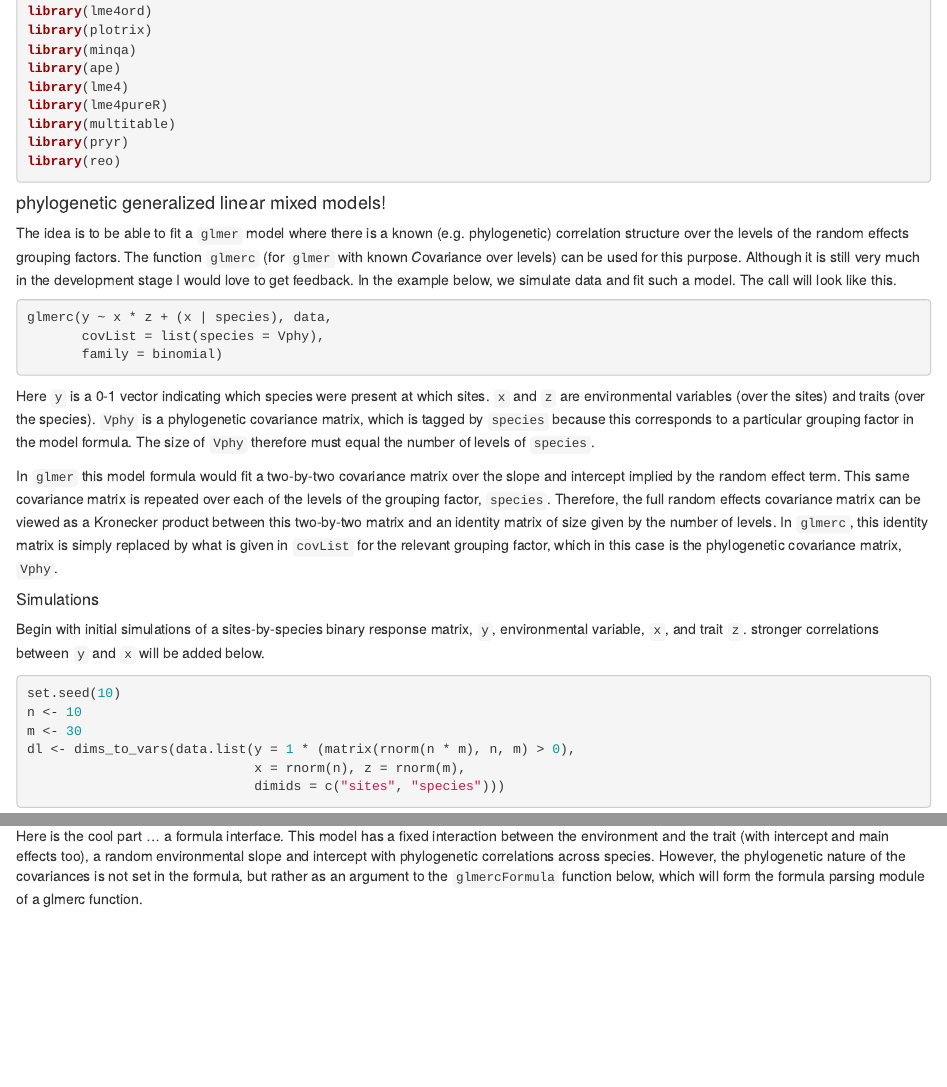
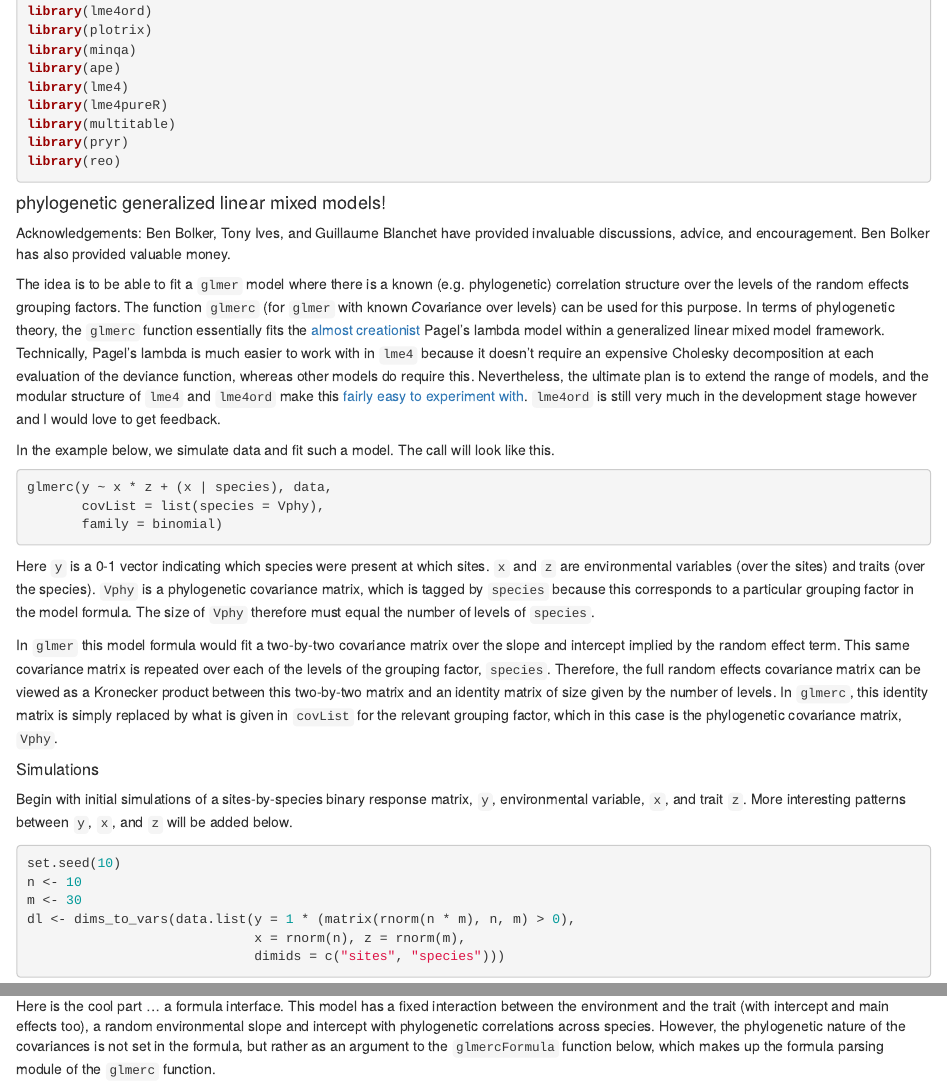
Before and after one commit to stevencarlislewalker/lme4ord, an R Markdown document (inst/README/README.Rmd): the page in a window 1100 px wide, from 150 px down, and a second part further down, joined at a grey line. Rendered offline with R 4.5, knitr and Pandoc, with nearby package versions; some code elsewhere in the file could not run offline.

Commit message:
readme updates

````diff
--- a/inst/README/README.Rmd
+++ b/inst/README/README.Rmd
@@ -26,15 +26,31 @@ library(reo)
 
 #### phylogenetic generalized linear mixed models!
 
+Acknowledgements:  Ben Bolker, Tony Ives, and Guillaume Blanchet have
+provided invaluable discussions, advice, and encouragement.  Ben Bolker
+has also provided valuable money.
+
 The idea is to be able to fit a `glmer` model where there is a known
 (e.g. phylogenetic) correlation structure over the levels of the
 random effects grouping factors.  The function `glmerc` (for `glmer`
-with known *C*ovariance over levels) can be used for this purpose.
-Although it is still very much in the development stage I would love
-to get feedback.  In the example below, we simulate data and fit such
-a model.  The call will look like this.
+with known *C*ovariance over levels) can be used for this purpose.  In
+terms of phylogenetic theory, the `glmerc` function essentially fits
+the
+[almost creationist](http://www.carlboettiger.info/2013/10/11/is-it-time-to-retire-pagels-lambda.html)
+Pagel's lambda model within a generalized linear mixed model
+framework.  Technically, Pagel's lambda is much easier to work with in
+`lme4` because it doesn't require an expensive Cholesky decomposition
+at each evaluation of the deviance function, whereas other models do
+require this.  Nevertheless, the ultimate plan is to extend the range
+of models, and the modular structure of `lme4` and `lme4ord` make this
+[fairly easy to experiment with](http://stackoverflow.com/questions/19327088/reproducing-results-from-previous-answer-is-not-working-due-to-using-new-version/19382162#19382162).
+`lme4ord` is still very much in the development stage however and I
+would love to get feedback.
 
-```{r, eval = FALSE}
+In the example below, we simulate data and fit such a model.  The call will look like this.
+
+
+```r
 glmerc(y ~ x * z + (x | species), data,
        covList = list(species = Vphy),
        family = binomial)
@@ -61,7 +77,7 @@ this case is the phylogenetic covariance matrix, `Vphy`.
 
 Begin with initial simulations of a sites-by-species binary response
 matrix, `y`, environmental variable, `x`, and trait `z`.
-stronger correlations between `y` and `x` will be added below.
+More interesting patterns between `y`, `x`, and `z` will be added below.
 ```{r}
 set.seed(10)
 n <- 10
@@ -109,8 +125,8 @@ interaction between the environment and the trait (with intercept and
 main effects too), a random environmental slope and intercept with
 phylogenetic correlations across species.  However, the phylogenetic
 nature of the covariances is not set in the formula, but rather as an
-argument to the `glmercFormula` function below, which will form the
-formula parsing module of a glmerc function.
+argument to the `glmercFormula` function below, which makes up the
+formula parsing module of the `glmerc` function.
 
 ```{r}
 form <- y ~ x*z + (x | species)
````
Also changed, not shown: inst/README/README.R (+15 -37 lines), inst/README/figure/unnamed-chunk-12-1.png, inst/README/figure/unnamed-chunk-13-1.png, inst/README/figure/unnamed-chunk-14-1.png (deleted), 1 other file.
